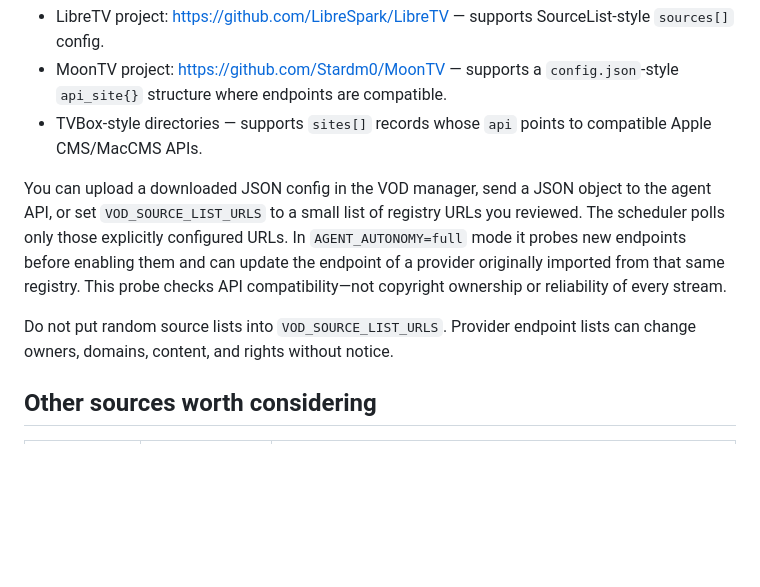
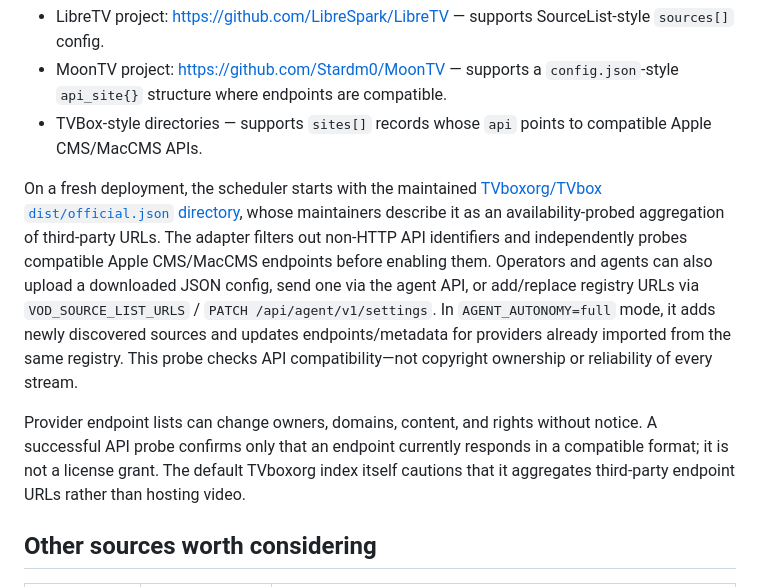
Before and after one commit to bluecarbonsales-coder/iptv, a Markdown page: iptv-web/DATA-SOURCES.md, the part around the change. Rendered like a GitHub page; blank space fills up the shorter version.

Commit message:
Document maintained TVboxorg registry with autonomous probing

```diff
--- a/iptv-web/DATA-SOURCES.md
+++ b/iptv-web/DATA-SOURCES.md
@@ -36,9 +36,9 @@ A provider directory is a JSON list of endpoints. It does not itself host the co
 - MoonTV project: https://github.com/Stardm0/MoonTV — supports a `config.json`-style `api_site{}` structure where endpoints are compatible.
 - TVBox-style directories — supports `sites[]` records whose `api` points to compatible Apple CMS/MacCMS APIs.
 
-You can upload a downloaded JSON config in the VOD manager, send a JSON object to the agent API, or set `VOD_SOURCE_LIST_URLS` to a small list of registry URLs you reviewed. The scheduler polls only those explicitly configured URLs. In `AGENT_AUTONOMY=full` mode it probes new endpoints before enabling them and can update the endpoint of a provider originally imported from that same registry. This probe checks API compatibility—not copyright ownership or reliability of every stream.
+On a fresh deployment, the scheduler starts with the maintained [TVboxorg/TVbox `dist/official.json` directory](https://raw.githubusercontent.com/TVboxorg/TVbox/main/dist/official.json), whose maintainers describe it as an availability-probed aggregation of third-party URLs. The adapter filters out non-HTTP API identifiers and independently probes compatible Apple CMS/MacCMS endpoints before enabling them. Operators and agents can also upload a downloaded JSON config, send one via the agent API, or add/replace registry URLs via `VOD_SOURCE_LIST_URLS` / `PATCH /api/agent/v1/settings`. In `AGENT_AUTONOMY=full` mode, it adds newly discovered sources and updates endpoints/metadata for providers already imported from the same registry. This probe checks API compatibility—not copyright ownership or reliability of every stream.
 
-Do not put random source lists into `VOD_SOURCE_LIST_URLS`. Provider endpoint lists can change owners, domains, content, and rights without notice.
+Provider endpoint lists can change owners, domains, content, and rights without notice. A successful API probe confirms only that an endpoint currently responds in a compatible format; it is not a license grant. The default TVboxorg index itself cautions that it aggregates third-party endpoint URLs rather than hosting video.
 
 ## Other sources worth considering
 
```
